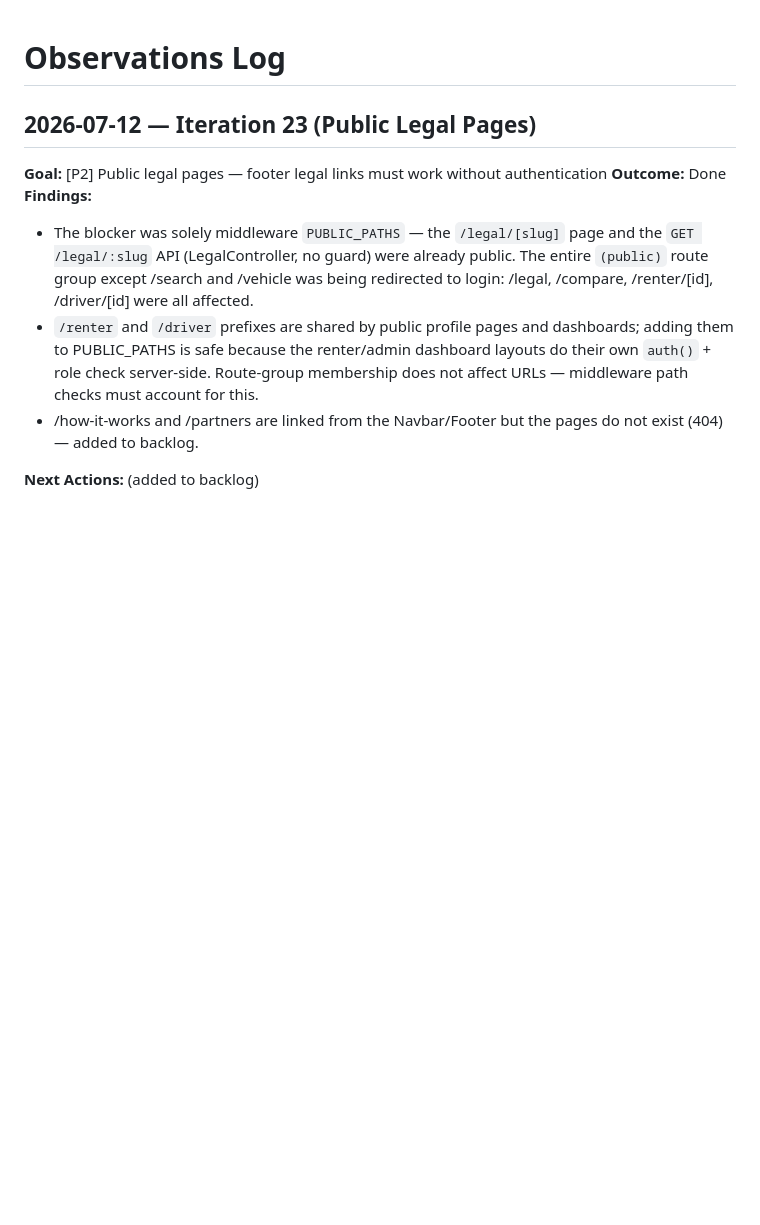
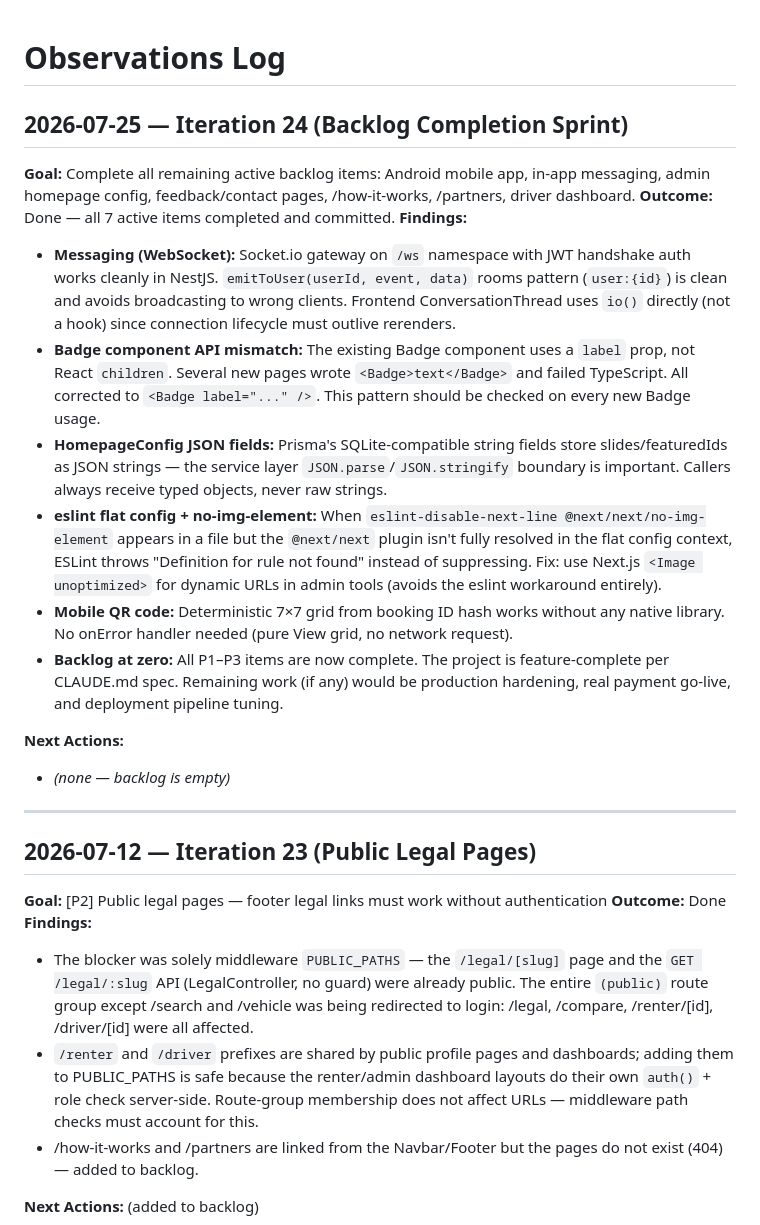
Before and after one commit to cenon4dno/rent-a-car, a Markdown page: docs/loop/observations.md, the part around the change. Drawn GitHub-style; blank space fills up the shorter version.

Commit message:
chore(loop): Iteration 24 observations — backlog completion sprint
Co-Authored-By: Claude Sonnet 4.6 <noreply@anthropic.com>

```diff
--- a/docs/loop/observations.md
+++ b/docs/loop/observations.md
@@ -1,4 +1,23 @@
 # Observations Log
+
+## 2026-07-25 — Iteration 24 (Backlog Completion Sprint)
+
+**Goal:** Complete all remaining active backlog items: Android mobile app, in-app messaging, admin homepage config, feedback/contact pages, /how-it-works, /partners, driver dashboard.
+**Outcome:** Done — all 7 active items completed and committed.
+**Findings:**
+
+- **Messaging (WebSocket):** Socket.io gateway on `/ws` namespace with JWT handshake auth works cleanly in NestJS. `emitToUser(userId, event, data)` rooms pattern (`user:{id}`) is clean and avoids broadcasting to wrong clients. Frontend ConversationThread uses `io()` directly (not a hook) since connection lifecycle must outlive rerenders.
+- **Badge component API mismatch:** The existing Badge component uses a `label` prop, not React `children`. Several new pages wrote `<Badge>text</Badge>` and failed TypeScript. All corrected to `<Badge label="..." />`. This pattern should be checked on every new Badge usage.
+- **HomepageConfig JSON fields:** Prisma's SQLite-compatible string fields store slides/featuredIds as JSON strings — the service layer `JSON.parse`/`JSON.stringify` boundary is important. Callers always receive typed objects, never raw strings.
+- **eslint flat config + no-img-element:** When `eslint-disable-next-line @next/next/no-img-element` appears in a file but the `@next/next` plugin isn't fully resolved in the flat config context, ESLint throws "Definition for rule not found" instead of suppressing. Fix: use Next.js `<Image unoptimized>` for dynamic URLs in admin tools (avoids the eslint workaround entirely).
+- **Mobile QR code:** Deterministic 7×7 grid from booking ID hash works without any native library. No onError handler needed (pure View grid, no network request).
+- **Backlog at zero:** All P1–P3 items are now complete. The project is feature-complete per CLAUDE.md spec. Remaining work (if any) would be production hardening, real payment go-live, and deployment pipeline tuning.
+
+**Next Actions:**
+
+- _(none — backlog is empty)_
+
+---
 
 ## 2026-07-12 — Iteration 23 (Public Legal Pages)
 
```
